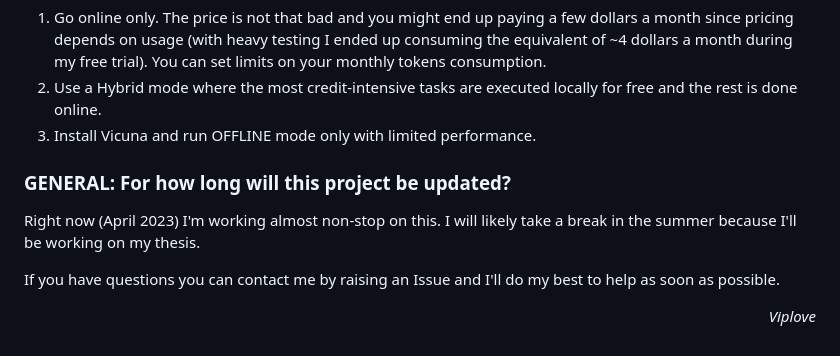
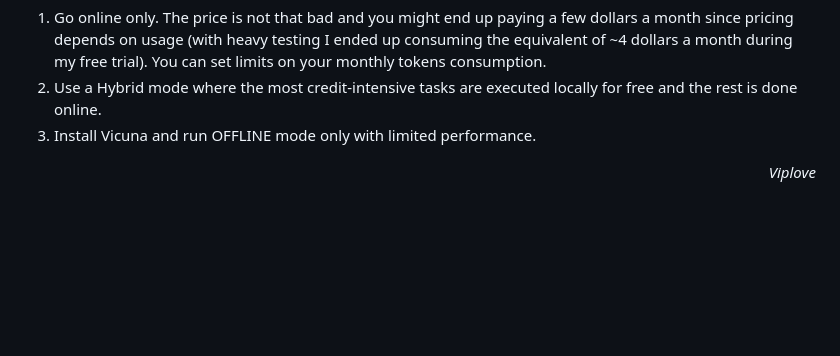
Before and after one commit to Viplove0114/jarvis-GPT, a Markdown page: README.md, the part around the change. Drawn GitHub-style; blank space fills up the shorter version.

```diff
--- a/README.md
+++ b/README.md
@@ -169,8 +169,5 @@ This is a bug still present, don't expect to have ever long conversations with y
 2. Use a Hybrid mode where the most credit-intensive tasks are executed locally for free and the rest is done online.
 3. Install Vicuna and run OFFLINE mode only with limited performance.
 
-### GENERAL: For how long will this project be updated?
-Right now (April 2023) I'm working almost non-stop on this. I will likely take a break in the summer because I'll be working on my thesis.
 
-If you have questions you can contact me by raising an Issue and I'll do my best to help as soon as possible.
 <p align="right"><i>Viplove<i></p>
```
